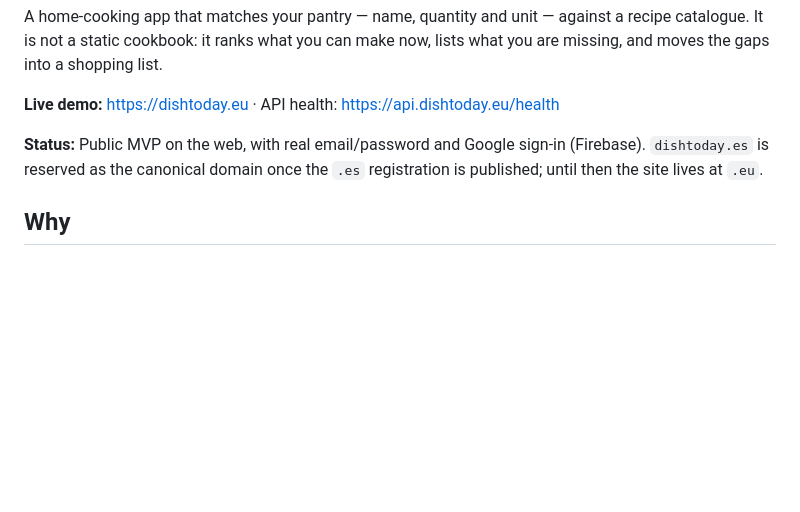
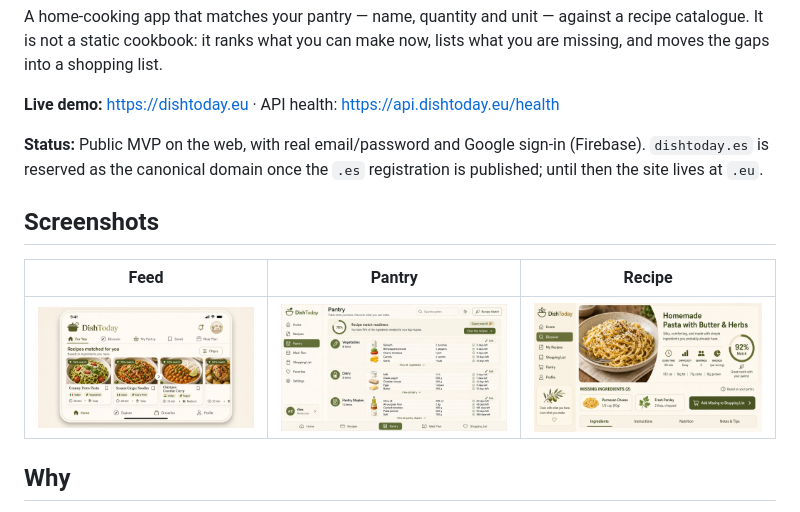
Before and after one commit to AgustinRH/app-recetas, a Markdown page: README.md, the part around the change. Drawn GitHub-style; pictures changed too: docs/screenshots/01-feed.jpg (added), docs/screenshots/02-pantry.jpg (added), docs/screenshots/03-recipe.jpg (added); blank space fills up the shorter version.

```diff
--- a/README.md
+++ b/README.md
@@ -7,6 +7,12 @@ A home-cooking app that matches your pantry — name, quantity and unit — agai
 **Live demo:** [https://dishtoday.eu](https://dishtoday.eu) · API health: [https://api.dishtoday.eu/health](https://api.dishtoday.eu/health)
 
 **Status:** Public MVP on the web, with real email/password and Google sign-in (Firebase). `dishtoday.es` is reserved as the canonical domain once the `.es` registration is published; until then the site lives at `.eu`.
+
+## Screenshots
+
+| Feed | Pantry | Recipe |
+| --- | --- | --- |
+| ![Feed](docs/screenshots/01-feed.jpg) | ![Pantry](docs/screenshots/02-pantry.jpg) | ![Recipe](docs/screenshots/03-recipe.jpg) |
 
 ## Why
 
```
Also changed, not shown: OPERACION.md (+29 -29 lines), 5 other files.
